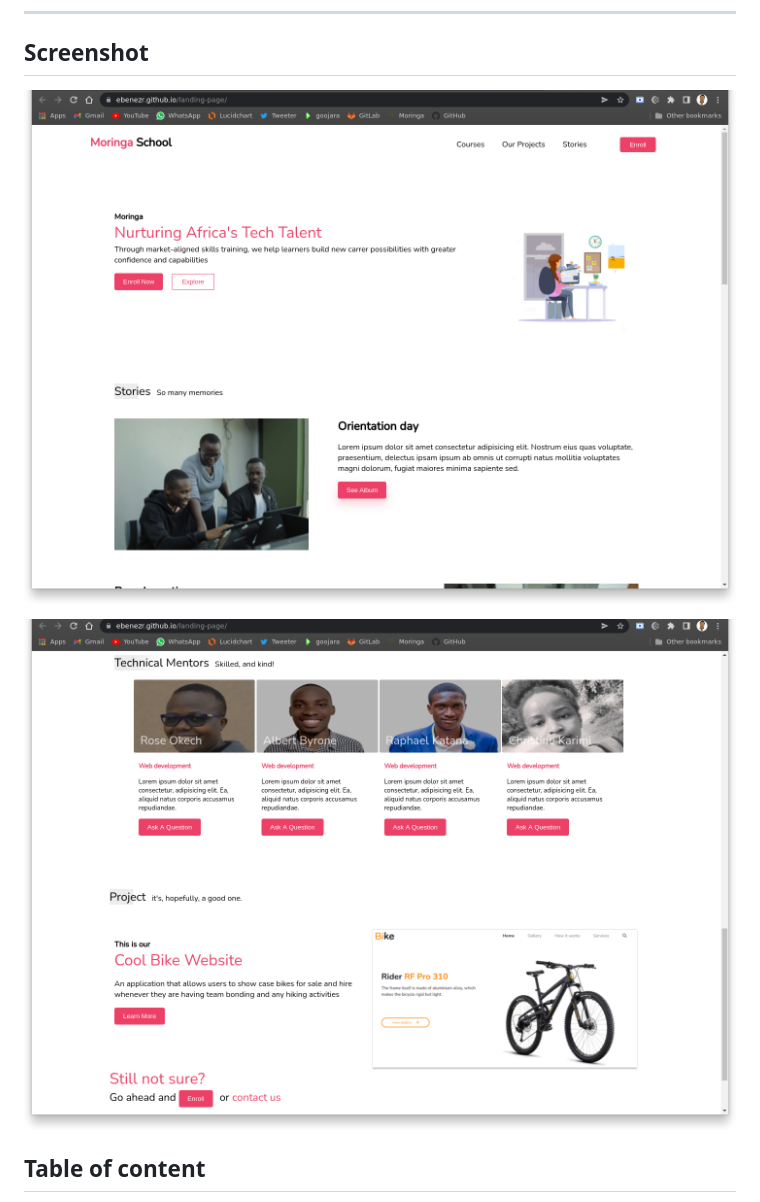
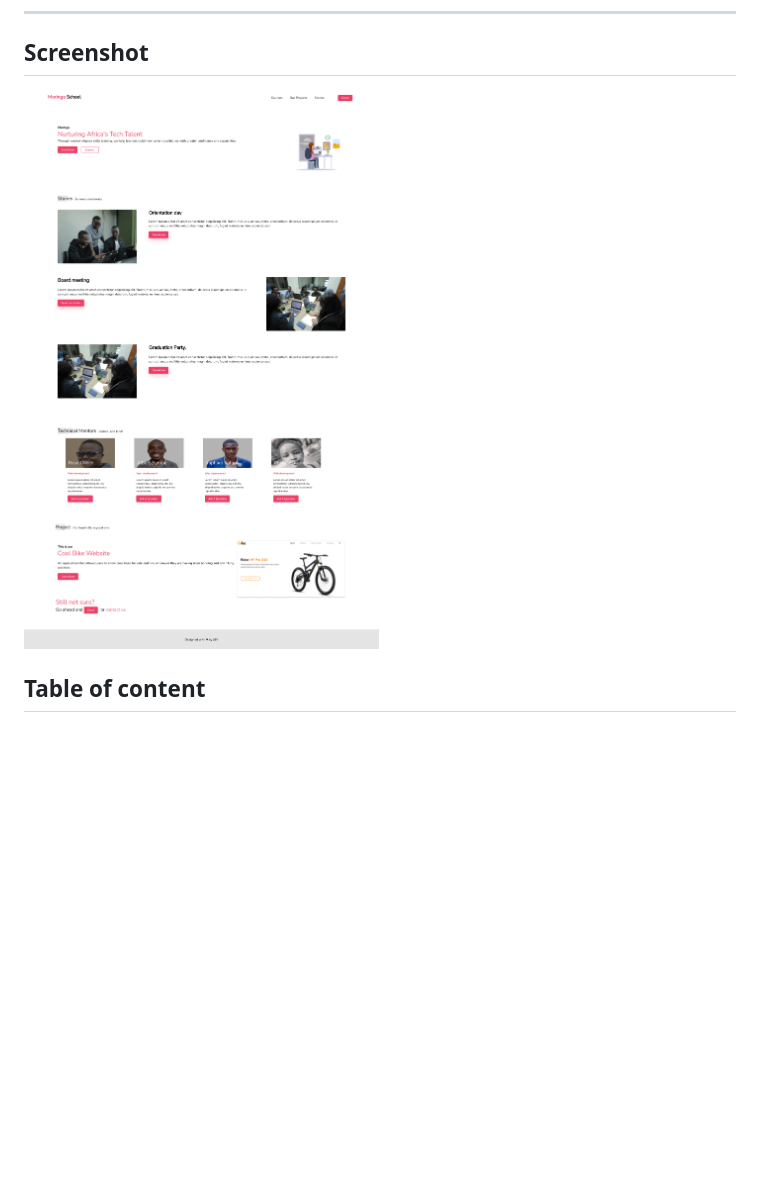
Before and after one commit to Ebenezr/landing-page, a Markdown page: README.md, the part around the change. Drawn GitHub-style; pictures changed too: assets/images/FireShot Capture 001 - Landing Page - ebenezr.github.io.png (added), assets/images/screen1.png (deleted), assets/images/screen2.png (deleted); blank space fills up the shorter version.

Commit message:
add web screenshots and readme update

```diff
--- a/README.md
+++ b/README.md
@@ -9,9 +9,7 @@ the project has been implementented using html and CSS
 ***
 
 ## Screenshot
-![image](/assets/images/screen1.png)
-
-![image](/assets/images/screen2.png)
+![image](/assets/images/FireShot%20Capture%20001%20-%20Landing%20Page%20-%20ebenezr.github.io.png)
 
 ## Table of content
 - [Technologies]
```
